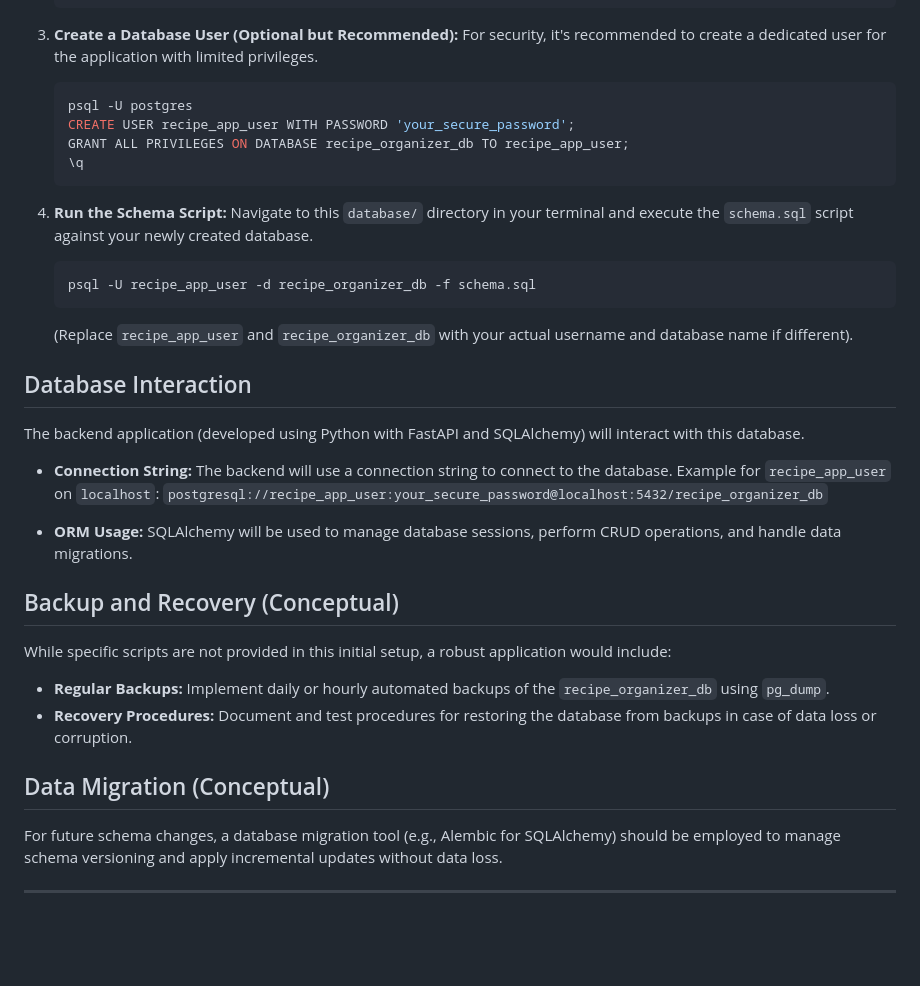
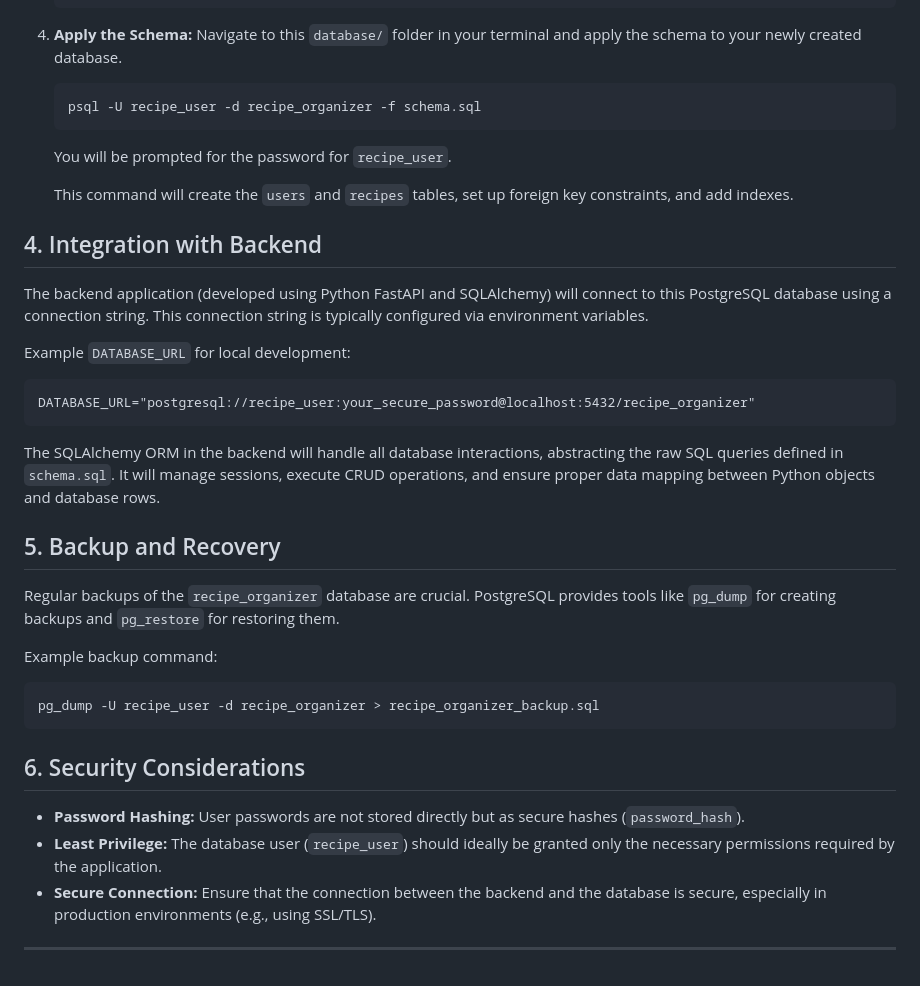
Before and after one commit to 50101063/flowisetemp, a Markdown page: database/README.md, the part around one of its changes. Rendered like a GitHub page; blank space fills up the shorter version.

````diff
--- a/database/README.md
+++ b/database/README.md
@@ -48,42 +71,40 @@ To set up the database, follow these steps:
     \q
     ```
 
-3.  **Create a Database User (Optional but Recommended):**
-    For security, it's recommended to create a dedicated user for the application with limited privileges.
+4.  **Apply the Schema:**
+    Navigate to this `database/` folder in your terminal and apply the schema to your newly created database.
+    ```bash
+    psql -U recipe_user -d recipe_organizer -f schema.sql
+    ```
+    You will be prompted for the password for `recipe_user`.
 
-    ```bash
-    psql -U postgres
-    CREATE USER recipe_app_user WITH PASSWORD 'your_secure_password';
-    GRANT ALL PRIVILEGES ON DATABASE recipe_organizer_db TO recipe_app_user;
-    \q
-    ```
+    This command will create the `users` and `recipes` tables, set up foreign key constraints, and add indexes.
 
-4.  **Run the Schema Script:**
-    Navigate to this `database/` directory in your terminal and execute the `schema.sql` script against your newly created database.
+## 4. Integration with Backend
 
-    ```bash
-    psql -U recipe_app_user -d recipe_organizer_db -f schema.sql
-    ```
-    (Replace `recipe_app_user` and `recipe_organizer_db` with your actual username and database name if different).
+The backend application (developed using Python FastAPI and SQLAlchemy) will connect to this PostgreSQL database using a connection string. This connection string is typically configured via environment variables.
 
-## Database Interaction
+Example `DATABASE_URL` for local development:
 
-The backend application (developed using Python with FastAPI and SQLAlchemy) will interact with this database.
+```
+DATABASE_URL="postgresql://recipe_user:your_secure_password@localhost:5432/recipe_organizer"
+```
 
--   **Connection String:** The backend will use a connection string to connect to the database. Example for `recipe_app_user` on `localhost`:
-    `postgresql://recipe_app_user:your_secure_password@localhost:5432/recipe_organizer_db`
+The SQLAlchemy ORM in the backend will handle all database interactions, abstracting the raw SQL queries defined in `schema.sql`. It will manage sessions, execute CRUD operations, and ensure proper data mapping between Python objects and database rows.
 
--   **ORM Usage:** SQLAlchemy will be used to manage database sessions, perform CRUD operations, and handle data migrations.
+## 5. Backup and Recovery
 
-## Backup and Recovery (Conceptual)
+Regular backups of the `recipe_organizer` database are crucial. PostgreSQL provides tools like `pg_dump` for creating backups and `pg_restore` for restoring them.
 
-While specific scripts are not provided in this initial setup, a robust application would include:
+Example backup command:
+```bash
+pg_dump -U recipe_user -d recipe_organizer > recipe_organizer_backup.sql
+```
 
--   **Regular Backups:** Implement daily or hourly automated backups of the `recipe_organizer_db` using `pg_dump`.
--   **Recovery Procedures:** Document and test procedures for restoring the database from backups in case of data loss or corruption.
+## 6. Security Considerations
 
-## Data Migration (Conceptual)
-
-For future schema changes, a database migration tool (e.g., Alembic for SQLAlchemy) should be employed to manage schema versioning and apply incremental updates without data loss.
+*   **Password Hashing:** User passwords are not stored directly but as secure hashes (`password_hash`).
+*   **Least Privilege:** The database user (`recipe_user`) should ideally be granted only the necessary permissions required by the application.
+*   **Secure Connection:** Ensure that the connection between the backend and the database is secure, especially in production environments (e.g., using SSL/TLS).
 
 ---
````
Also changed, not shown: other parts of database/README.md (+51 -28 lines).
